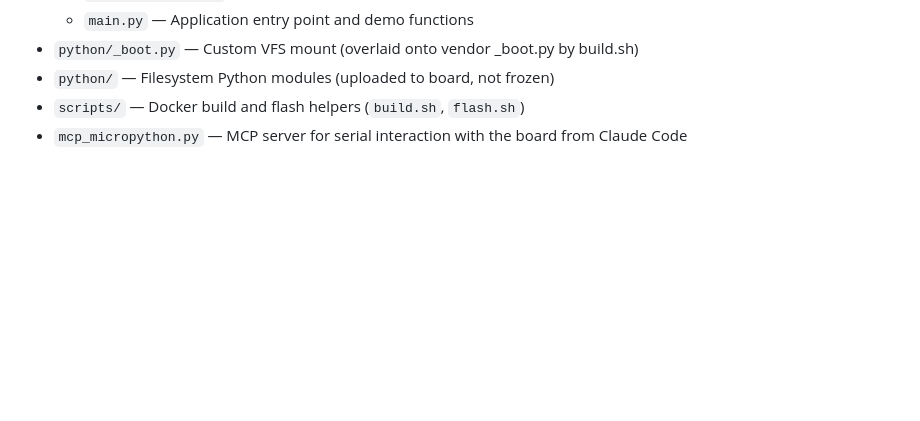
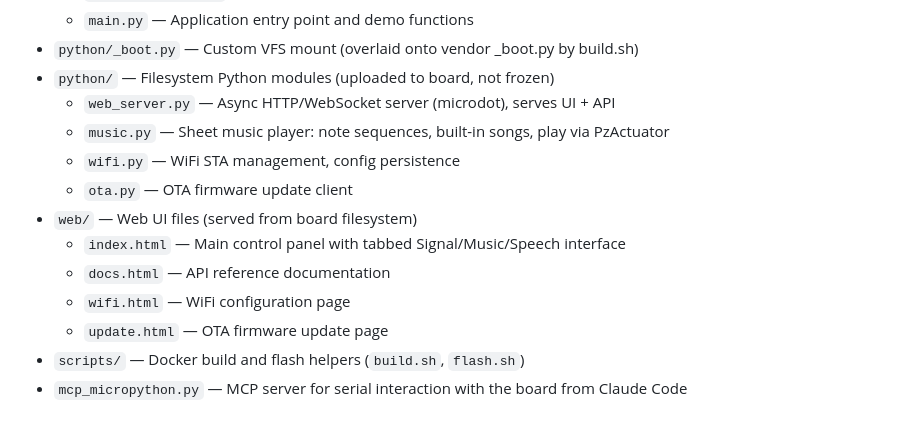
Before and after one commit to wselsbe/optacon-esp32, a Markdown page: CLAUDE.md, the part around the change. Drawn GitHub-style; blank space fills up the shorter version.

```diff
--- a/CLAUDE.md
+++ b/CLAUDE.md
@@ -56,6 +56,15 @@ MicroPython firmware for ESP32-S3 driving piezo actuators via DRV2665 + HV509 sh
   - `main.py` — Application entry point and demo functions
 - `python/_boot.py` — Custom VFS mount (overlaid onto vendor _boot.py by build.sh)
 - `python/` — Filesystem Python modules (uploaded to board, not frozen)
+  - `web_server.py` — Async HTTP/WebSocket server (microdot), serves UI + API
+  - `music.py` — Sheet music player: note sequences, built-in songs, play via PzActuator
+  - `wifi.py` — WiFi STA management, config persistence
+  - `ota.py` — OTA firmware update client
+- `web/` — Web UI files (served from board filesystem)
+  - `index.html` — Main control panel with tabbed Signal/Music/Speech interface
+  - `docs.html` — API reference documentation
+  - `wifi.html` — WiFi configuration page
+  - `update.html` — OTA firmware update page
 - `scripts/` — Docker build and flash helpers (`build.sh`, `flash.sh`)
 - `mcp_micropython.py` — MCP server for serial interaction with the board from Claude Code
 
```
Also changed, not shown: README.md (+14 -3 lines).
